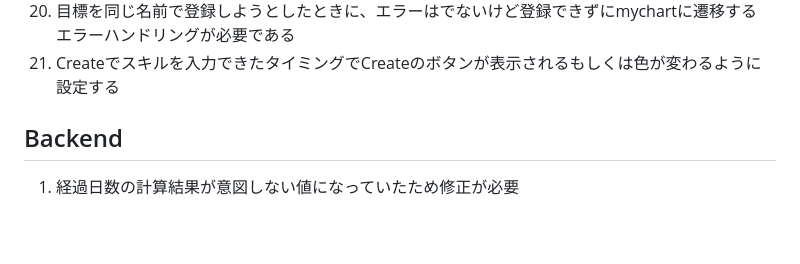
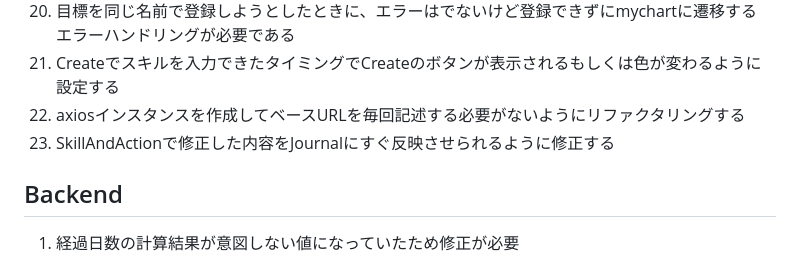
Before and after one commit to y3kh6s03/Reane, a Markdown page: workflow.md, the part around the change. Drawn GitHub-style; blank space fills up the shorter version.

```diff
--- a/workflow.md
+++ b/workflow.md
@@ -19,6 +19,8 @@
 20. 目標を同じ名前で登録しようとしたときに、エラーはでないけど登録できずにmychartに遷移する
     エラーハンドリングが必要である
 21. Createでスキルを入力できたタイミングでCreateのボタンが表示されるもしくは色が変わるように設定する
+22. axiosインスタンスを作成してベースURLを毎回記述する必要がないようにリファクタリングする
+23. SkillAndActionで修正した内容をJournalにすぐ反映させられるように修正する
 
 ## Backend
 1. 経過日数の計算結果が意図しない値になっていたため修正が必要
```
Also changed, not shown: documents/design/DB.md (+17 -19 lines).
